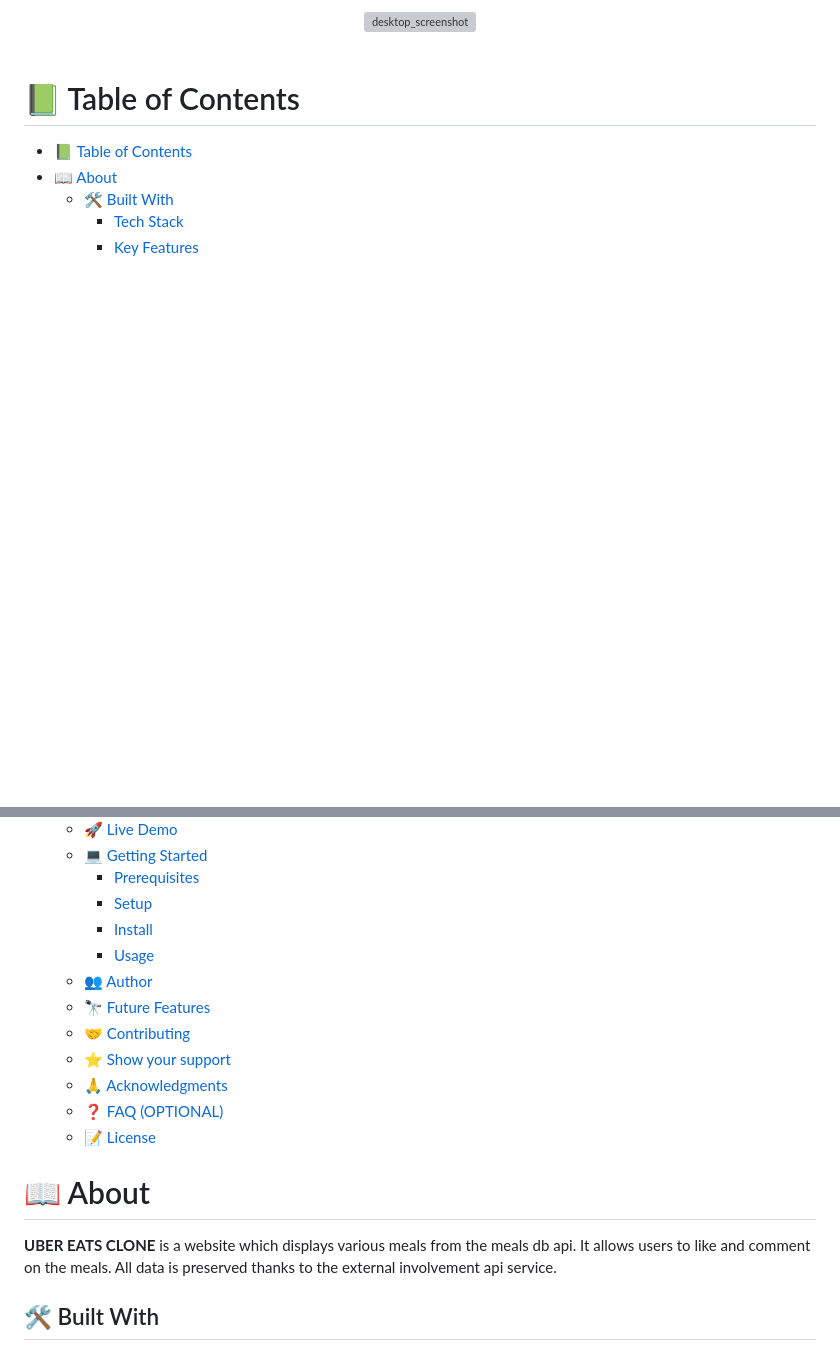
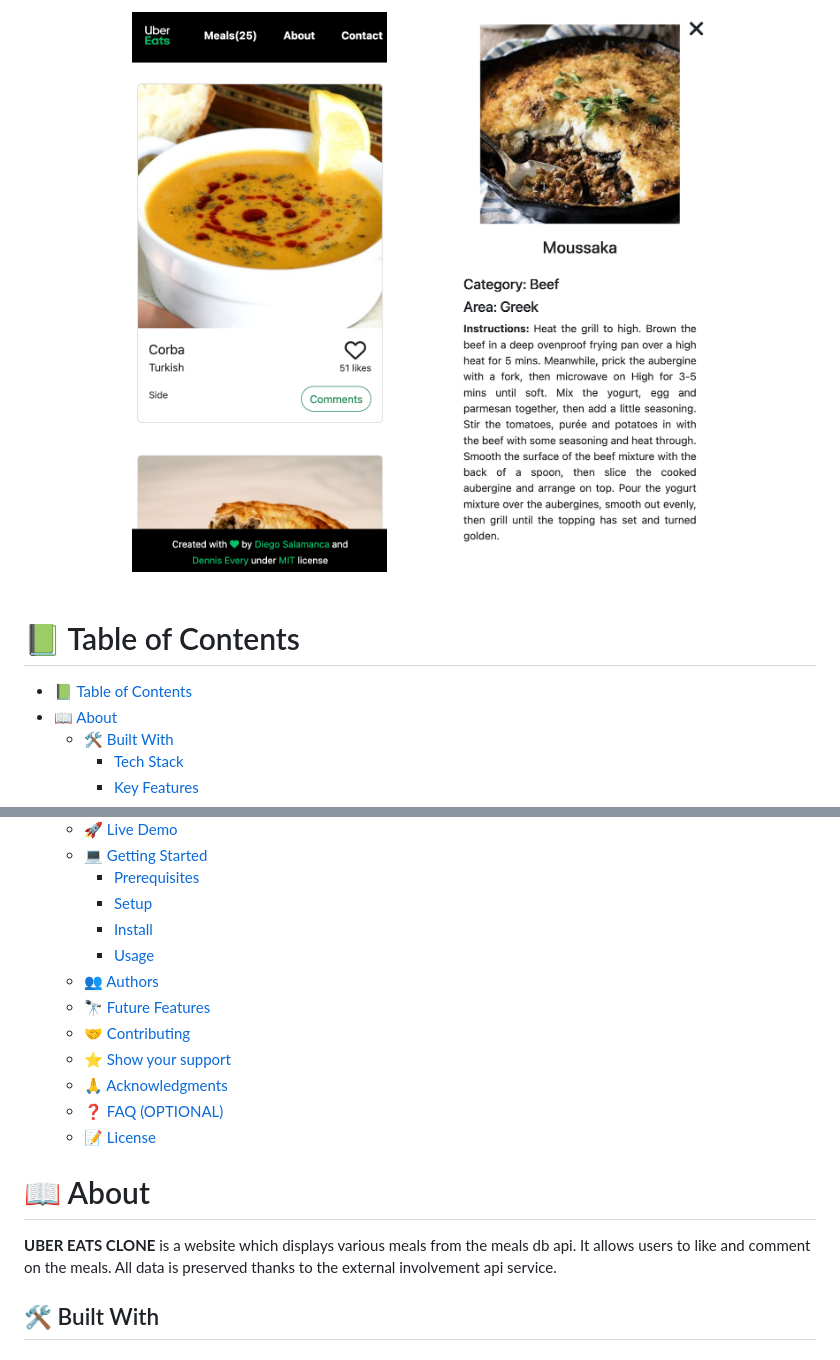
Before and after one commit to dennis-every/dd_eats, a Markdown page: README.md, 2 parts joined by grey strips. Rendered like a GitHub page; pictures changed too: src/images/mobile.png, src/images/modal.png (added); blank space fills up the shorter version; grey boxes are pictures that could not be loaded.

Commit message:
Add modal screenshot to readme

```diff
--- a/README.md
+++ b/README.md
@@ -7,6 +7,7 @@
   <br />
   <br />
-  <img src="./src/images/desktop.png" alt="desktop_screenshot" width="80%"  height="80%" />
+  <img src="./src/images/mobile.png" alt="mobile_screenshot" width="40%"  height="100%" />
+  <img src="./src/images/modal.png" alt="modal_screenshot" width="40%"  height="100%" />
   <br />
 </div>
 
@@ -27,7 +28,7 @@
     - [Setup](#setup)
     - [Install](#install)
     - [Usage](#usage)
-  - [👥 Author ](#-author-)
+  - [👥 Authors ](#-authors-)
   - [🔭 Future Features ](#-future-features-)
   - [🤝 Contributing ](#-contributing-)
   - [⭐️ Show your support ](#️-show-your-support-)
@@ -39,7 +40,7 @@
 
 # 📖 About <a name="about"></a>
 
-**UBER EATS CLONE** is a website which displays various meals from the meals db api. It  allows users to like and comment on the meals. All data is preserved thanks to the external involvement api service.
+**UBER EATS CLONE** is a website which displays various meals from the meals db api. It allows users to like and comment on the meals. All data is preserved thanks to the external involvement api service.
 
 ## 🛠 Built With <a name="built-with"></a>
 
```
Also changed, not shown: other parts of README.md (+1 -1 lines), 1 other file.
